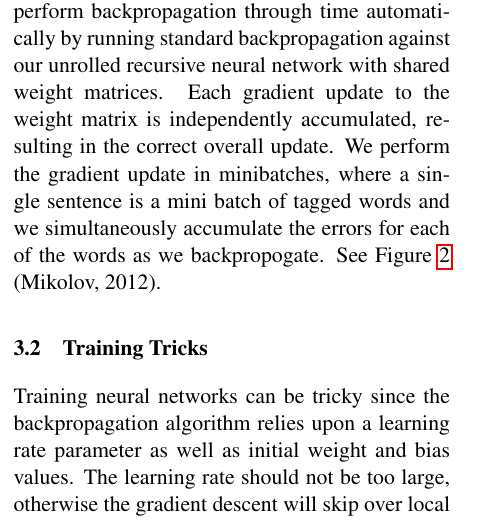
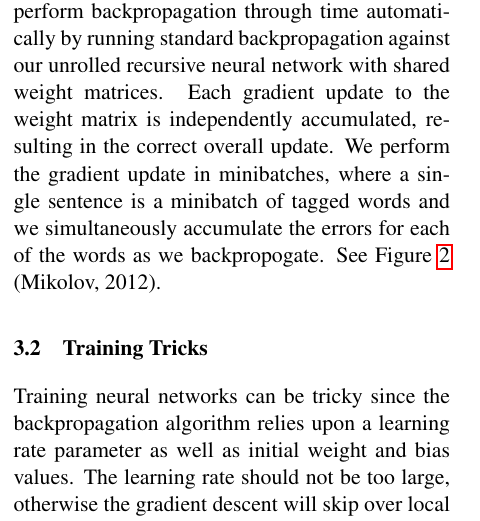
Before and after one commit to robertsdionne/nlp, a LaTeX paper (paper/paper.tex): part of one column of page 3 of 7, cut so that both start at the same text. Compiled offline with pdfLaTeX.

Commit message:
Remove whitespace.

```diff
--- a/paper/paper.tex
+++ b/paper/paper.tex
@@ -162,7 +162,7 @@ To evaluate the network, we used a basic metric which counts the ratio of the nu
 
 \subsection{Backpropagation Through Time}
 
-Backpropagation through time is a technique to run backpropagation against recursive neural networks, which include cyclic connections. We perform backpropagation through time automatically by running standard backpropagation against our unrolled recursive neural network with shared weight matrices. Each gradient update to the weight matrix is independently accumulated, resulting in the correct overall update. We perform the gradient update in minibatches, where a single sentence is a mini batch of tagged words and we simultaneously accumulate the errors for each of the words as we backpropogate. See Figure \ref{Bptt_fig} (Mikolov, 2012).
+Backpropagation through time is a technique to run backpropagation against recursive neural networks, which include cyclic connections. We perform backpropagation through time automatically by running standard backpropagation against our unrolled recursive neural network with shared weight matrices. Each gradient update to the weight matrix is independently accumulated, resulting in the correct overall update. We perform the gradient update in minibatches, where a single sentence is a minibatch of tagged words and we simultaneously accumulate the errors for each of the words as we backpropogate. See Figure \ref{Bptt_fig} (Mikolov, 2012).
 
 \begin{figure}
 	\includegraphics[scale=0.5]{bptt.png}
```
